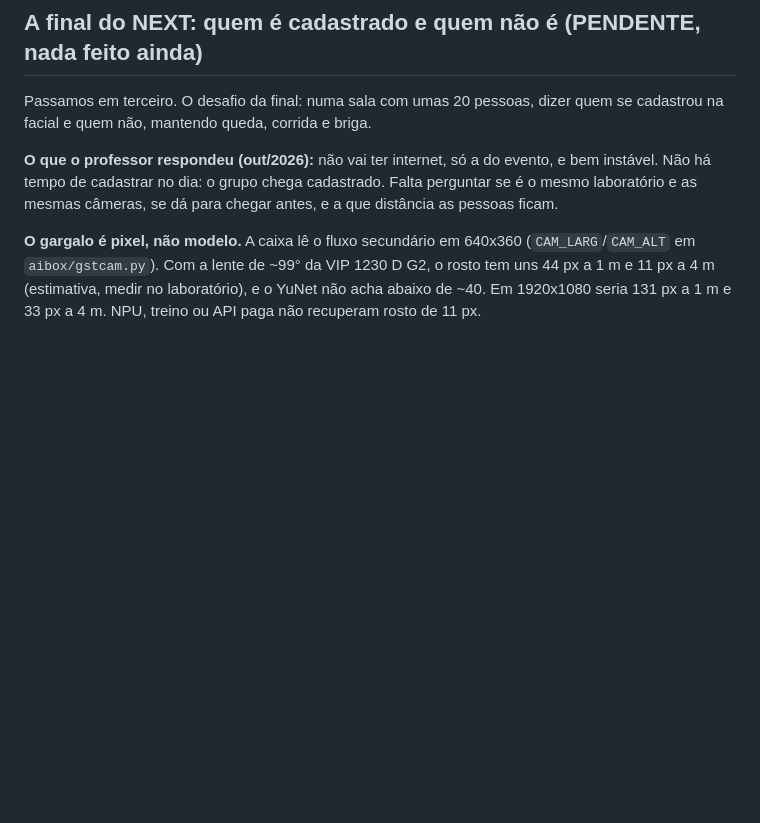
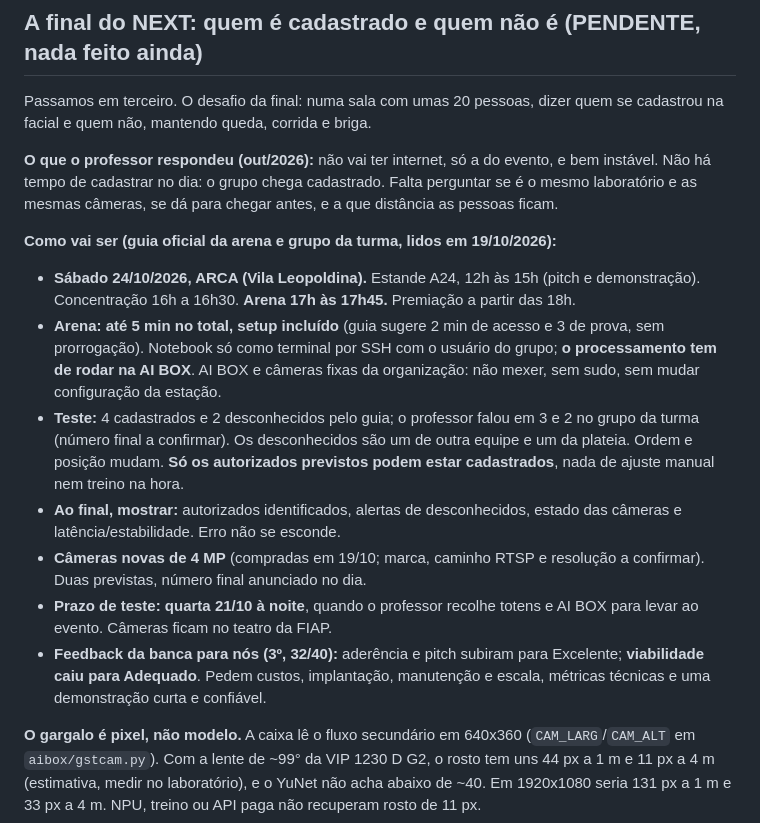
Before and after one commit to EnzoRenato16/Next, a Markdown page: CLAUDE.md, the part around the change. GitHub-like rendering; blank space fills up the shorter version.

Commit message:
CLAUDE.md: regras da arena do NEXT e feedback da banca
Co-Authored-By: Claude Opus 5.5 <noreply@anthropic.com>
Claude-Session: https://claude.ai/code/session_01UxggXkLMPS3442bTJPCbyz

```diff
--- a/CLAUDE.md
+++ b/CLAUDE.md
@@ -516,6 +516,29 @@ evento, e bem instável. Não há tempo de cadastrar no dia: o grupo chega
 cadastrado. Falta perguntar se é o mesmo laboratório e as mesmas câmeras, se dá
 para chegar antes, e a que distância as pessoas ficam.
 
+**Como vai ser (guia oficial da arena e grupo da turma, lidos em 19/10/2026):**
+
+- **Sábado 24/10/2026, ARCA (Vila Leopoldina).** Estande A24, 12h às 15h
+  (pitch e demonstração). Concentração 16h a 16h30. **Arena 17h às 17h45.**
+  Premiação a partir das 18h.
+- **Arena: até 5 min no total, setup incluído** (guia sugere 2 min de acesso e
+  3 de prova, sem prorrogação). Notebook só como terminal por SSH com o usuário
+  do grupo; **o processamento tem de rodar na AI BOX**. AI BOX e câmeras fixas
+  da organização: não mexer, sem sudo, sem mudar configuração da estação.
+- **Teste:** 4 cadastrados e 2 desconhecidos pelo guia; o professor falou em 3
+  e 2 no grupo da turma (número final a confirmar). Os desconhecidos são um de
+  outra equipe e um da plateia. Ordem e posição mudam. **Só os autorizados
+  previstos podem estar cadastrados**, nada de ajuste manual nem treino na hora.
+- **Ao final, mostrar:** autorizados identificados, alertas de desconhecidos,
+  estado das câmeras e latência/estabilidade. Erro não se esconde.
+- **Câmeras novas de 4 MP** (compradas em 19/10; marca, caminho RTSP e
+  resolução a confirmar). Duas previstas, número final anunciado no dia.
+- **Prazo de teste: quarta 21/10 à noite**, quando o professor recolhe totens
+  e AI BOX para levar ao evento. Câmeras ficam no teatro da FIAP.
+- **Feedback da banca para nós (3º, 32/40):** aderência e pitch subiram para
+  Excelente; **viabilidade caiu para Adequado**. Pedem custos, implantação,
+  manutenção e escala, métricas técnicas e uma demonstração curta e confiável.
+
 **O gargalo é pixel, não modelo.** A caixa lê o fluxo secundário em 640x360
 (`CAM_LARG`/`CAM_ALT` em `aibox/gstcam.py`). Com a lente de ~99° da VIP 1230 D
 G2, o rosto tem uns 44 px a 1 m e 11 px a 4 m (estimativa, medir no
```
